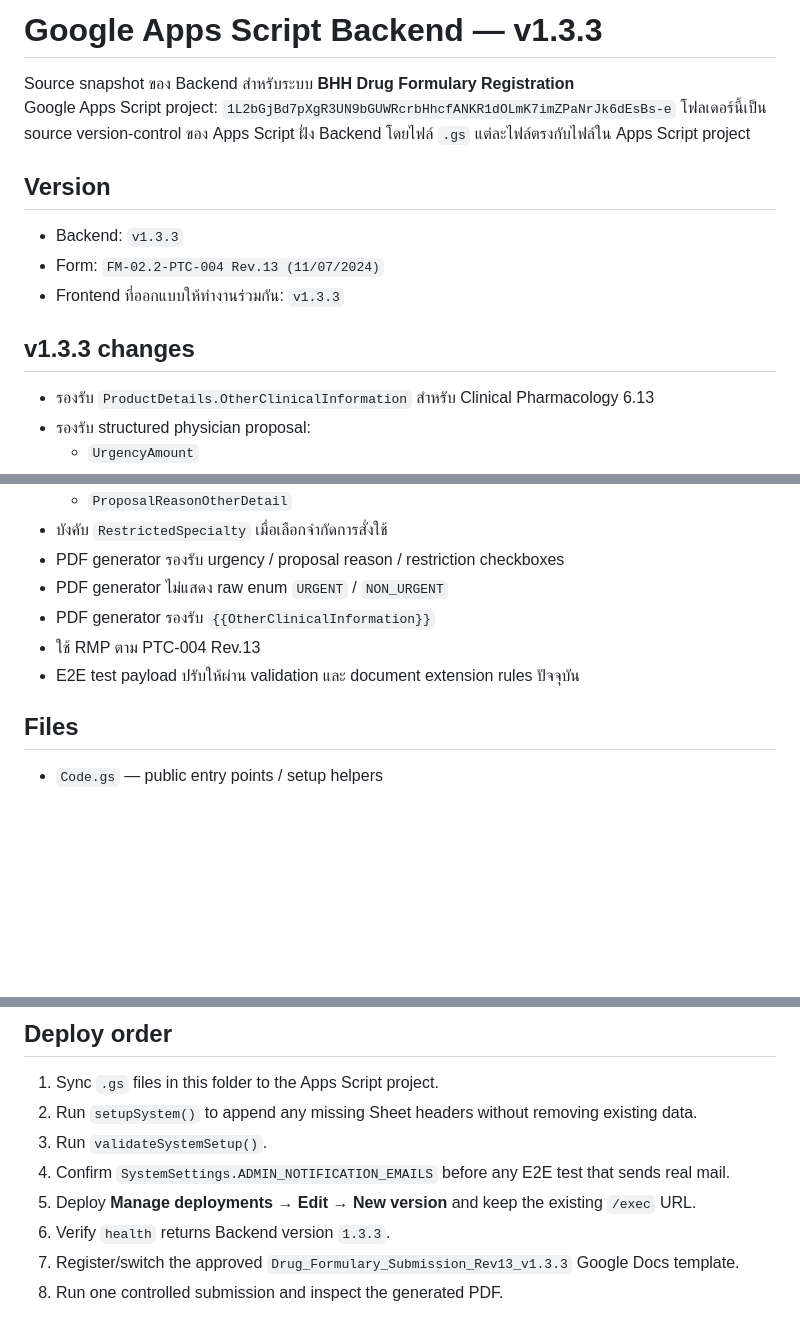
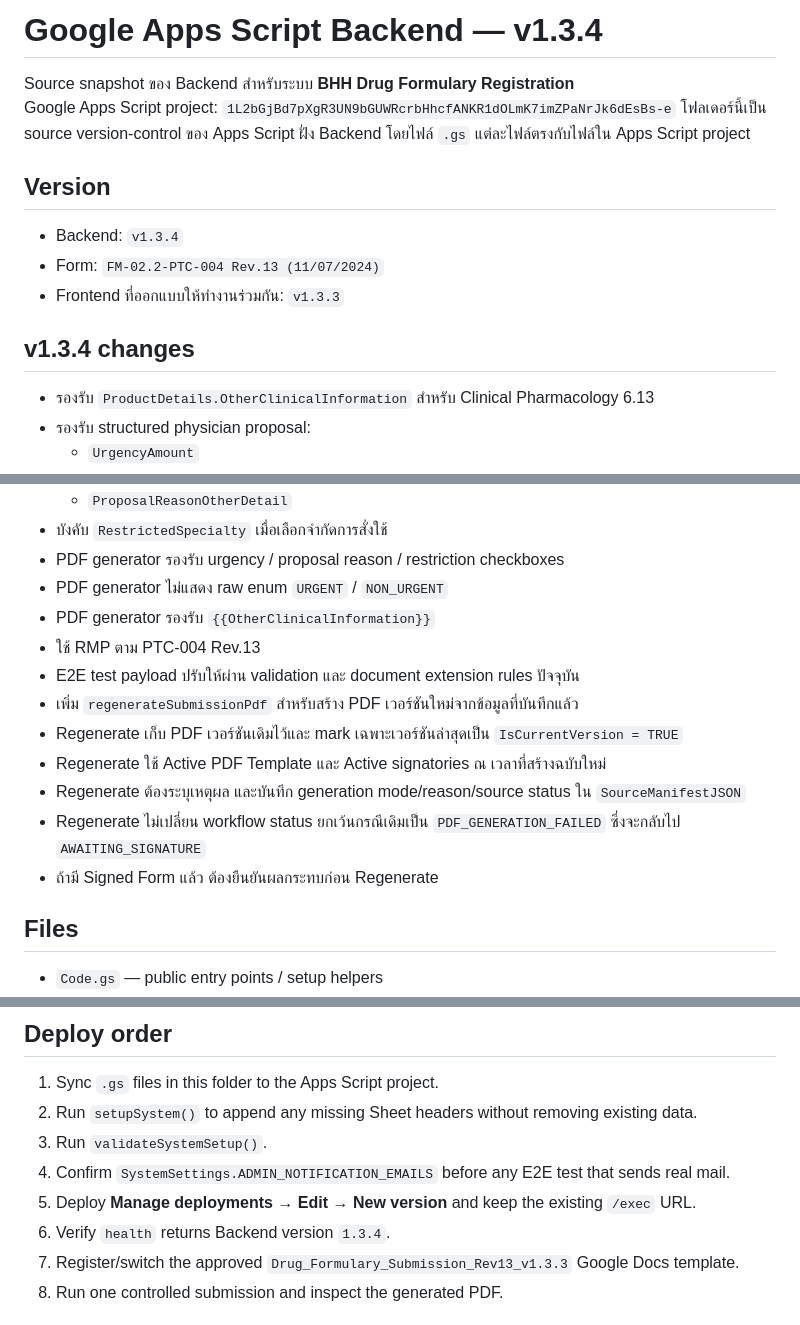
Before and after one commit to JuiPharm/BHH_drug-formulary-form-app, a Markdown page: backend/apps-script/README.md, 3 parts joined by grey strips. GitHub-like rendering; blank space fills up the shorter version.

Commit message:
docs: describe backend v1.3.4 PDF regeneration

```diff
--- a/backend/apps-script/README.md
+++ b/backend/apps-script/README.md
@@ -1,13 +1,13 @@
-# Google Apps Script Backend — v1.3.3
+# Google Apps Script Backend — v1.3.4
 Source snapshot ของ Backend สำหรับระบบ **BHH Drug Formulary Registration**
 Google Apps Script project: `1L2bGjBd7pXgR3UN9bGUWRcrbHhcfANKR1dOLmK7imZPaNrJk6dEsBs-e`
 โฟลเดอร์นี้เป็น source version-control ของ Apps Script ฝั่ง Backend โดยไฟล์ `.gs`
 แต่ละไฟล์ตรงกับไฟล์ใน Apps Script project
 ## Version
-- Backend: `v1.3.3`
+- Backend: `v1.3.4`
 - Form: `FM-02.2-PTC-004 Rev.13 (11/07/2024)`
 - Frontend ที่ออกแบบให้ทำงานร่วมกัน: `v1.3.3`
-## v1.3.3 changes
+## v1.3.4 changes
 - รองรับ `ProductDetails.OtherClinicalInformation` สำหรับ Clinical Pharmacology 6.13
 - รองรับ structured physician proposal:
   - `UrgencyAmount`
@@ -25,6 +25,12 @@ Google Apps Script project: `1L2bGjBd7pXgR3UN9bGUWRcrbHhcfANKR1dOLmK7imZPaNrJk6d
 - PDF generator รองรับ `{{OtherClinicalInformation}}`
 - ใช้ RMP ตาม PTC-004 Rev.13
 - E2E test payload ปรับให้ผ่าน validation และ document extension rules ปัจจุบัน
+- เพิ่ม `regenerateSubmissionPdf` สำหรับสร้าง PDF เวอร์ชันใหม่จากข้อมูลที่บันทึกแล้ว
+- Regenerate เก็บ PDF เวอร์ชันเดิมไว้และ mark เฉพาะเวอร์ชันล่าสุดเป็น `IsCurrentVersion = TRUE`
+- Regenerate ใช้ Active PDF Template และ Active signatories ณ เวลาที่สร้างฉบับใหม่
+- Regenerate ต้องระบุเหตุผล และบันทึก generation mode/reason/source status ใน `SourceManifestJSON`
+- Regenerate ไม่เปลี่ยน workflow status ยกเว้นกรณีเดิมเป็น `PDF_GENERATION_FAILED` ซึ่งจะกลับไป `AWAITING_SIGNATURE`
+- ถ้ามี Signed Form แล้ว ต้องยืนยันผลกระทบก่อน Regenerate
 ## Files
 - `Code.gs` — public entry points / setup helpers
 - `Config.gs` — constants, schema, settings, placeholders
@@ -46,7 +52,7 @@ Google Apps Script project: `1L2bGjBd7pXgR3UN9bGUWRcrbHhcfANKR1dOLmK7imZPaNrJk6d
 3. Run `validateSystemSetup()`.
 4. Confirm `SystemSettings.ADMIN_NOTIFICATION_EMAILS` before any E2E test that sends real mail.
 5. Deploy **Manage deployments → Edit → New version** and keep the existing `/exec` URL.
-6. Verify `health` returns Backend version `1.3.3`.
+6. Verify `health` returns Backend version `1.3.4`.
 7. Register/switch the approved `Drug_Formulary_Submission_Rev13_v1.3.3` Google Docs template.
 8. Run one controlled submission and inspect the generated PDF.
 ## Email notifications
```
